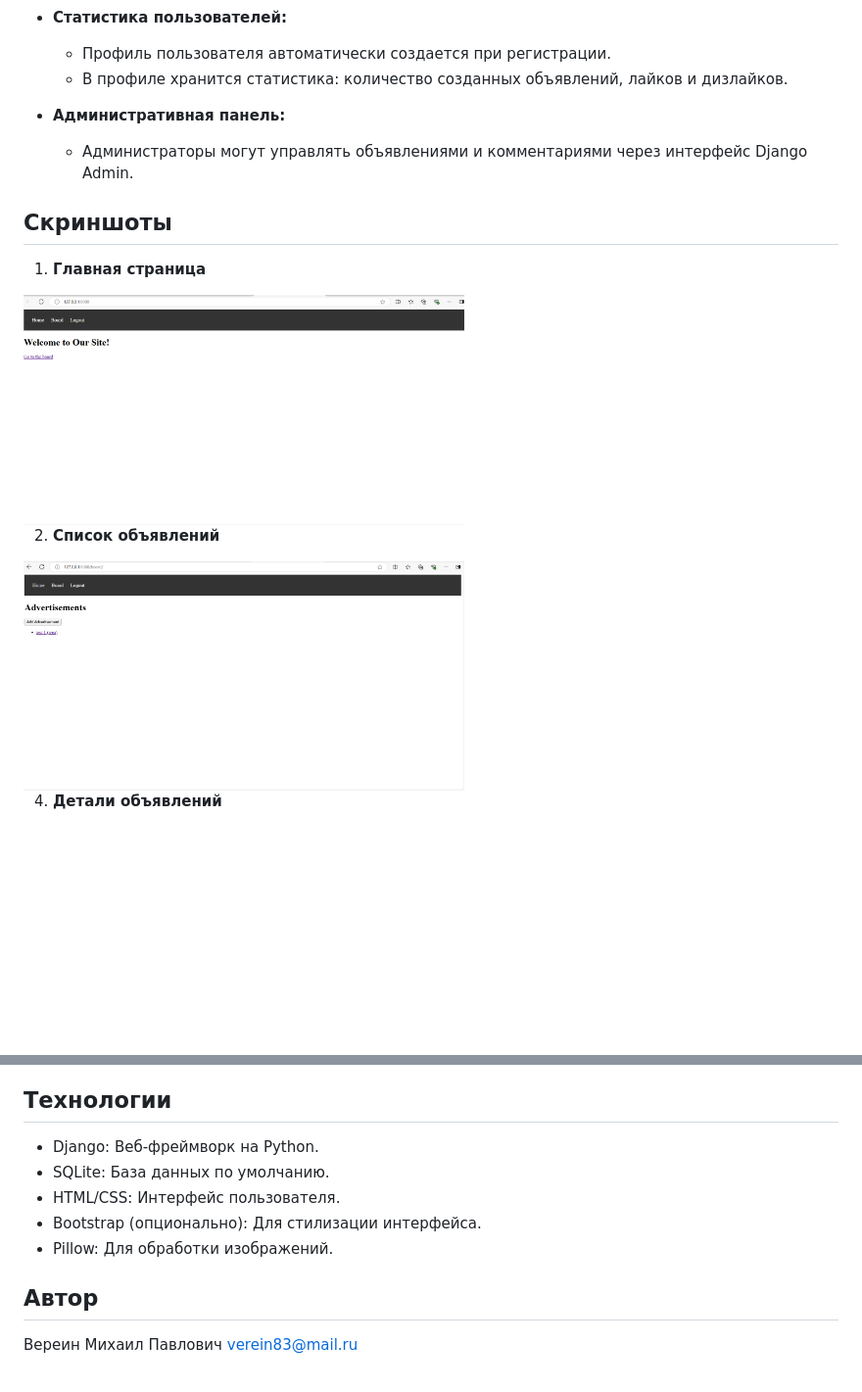
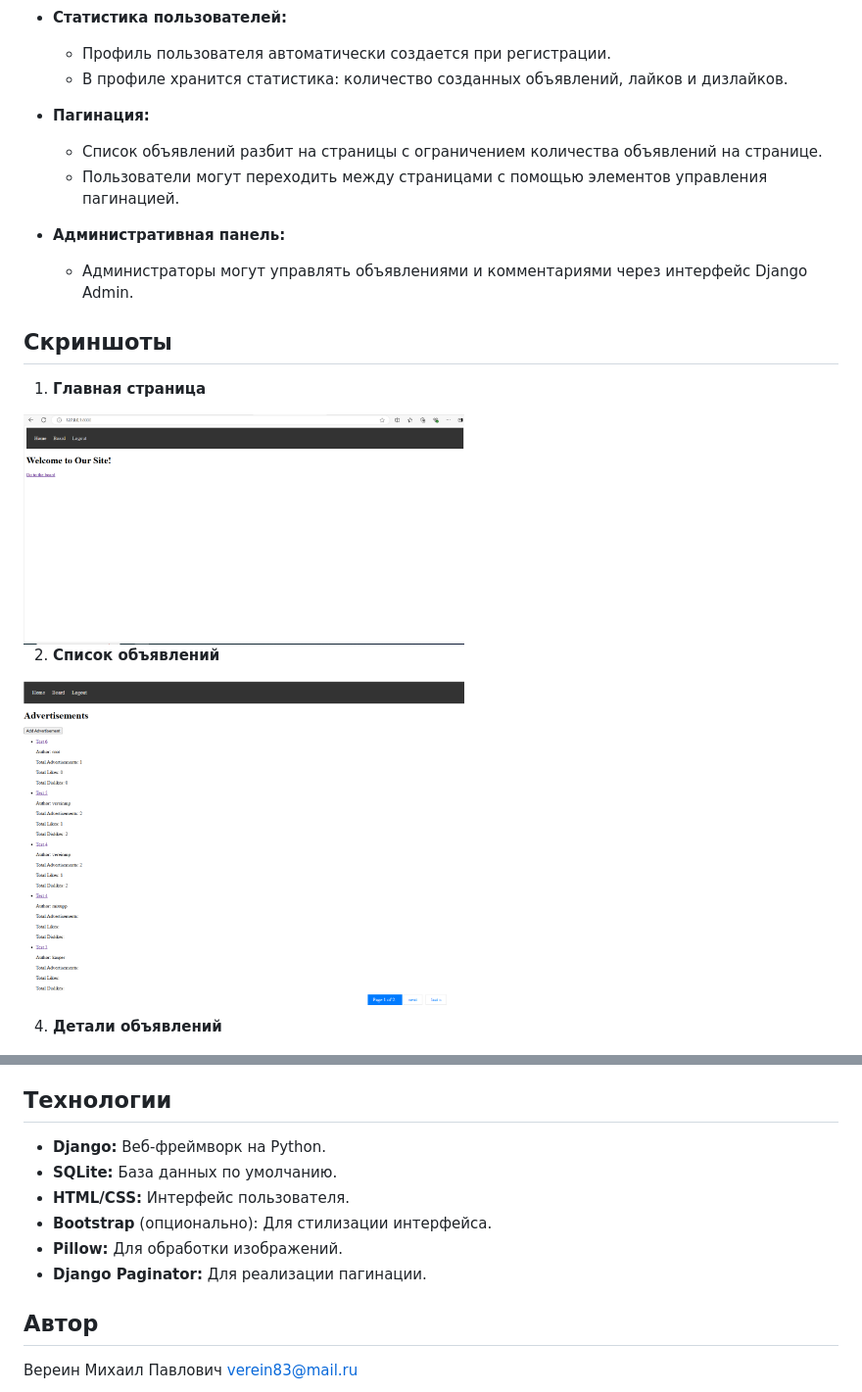
Before and after one commit to mixupp83/djangoProject, a Markdown page: README.md, 2 parts joined by grey strips. Shown: that part at 98% size. Rendered like a GitHub page; pictures changed too: abs.PNG, home.PNG; blank space fills up the shorter version.

Commit message:
Обновление: Добавление пагинации

```diff
--- a/README.md
+++ b/README.md
@@ -42,6 +42,10 @@
 - **Статистика пользователей:**
   - Профиль пользователя автоматически создается при регистрации.
   - В профиле хранится статистика: количество созданных объявлений, лайков и дизлайков.
+
+- **Пагинация:**
+  - Список объявлений разбит на страницы с ограничением количества объявлений на странице.
+  - Пользователи могут переходить между страницами с помощью элементов управления пагинацией.
 
 - **Административная панель:**
   - Администраторы могут управлять объявлениями и комментариями через интерфейс Django Admin.
@@ -140,11 +144,12 @@ Advertisement", если вы являетесь автором объявлен
    - Перейдите на страницу http://127.0.0.1:8000/admin/ для доступа к административной панели.
 
 ## Технологии
-  - Django: Веб-фреймворк на Python.
-  - SQLite: База данных по умолчанию.
-  - HTML/CSS: Интерфейс пользователя.
-  - Bootstrap (опционально): Для стилизации интерфейса.
-  - Pillow: Для обработки изображений.
+  - **Django:** Веб-фреймворк на Python.
+  - **SQLite:** База данных по умолчанию.
+  - **HTML/CSS:** Интерфейс пользователя.
+  - **Bootstrap** (опционально): Для стилизации интерфейса.
+  - **Pillow:** Для обработки изображений.
+  - **Django Paginator:** Для реализации пагинации.
 
 ## Автор
   Вереин Михаил Павлович
```
